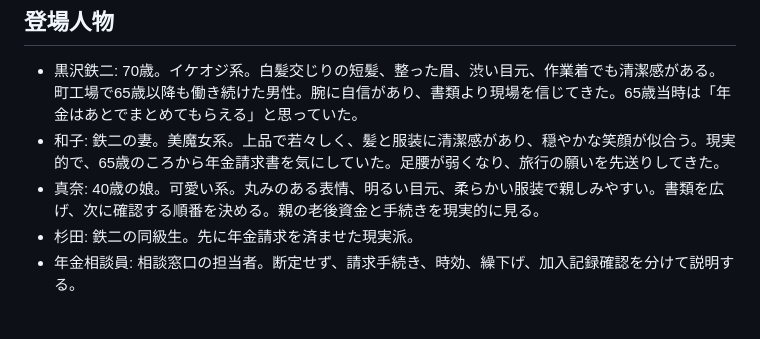
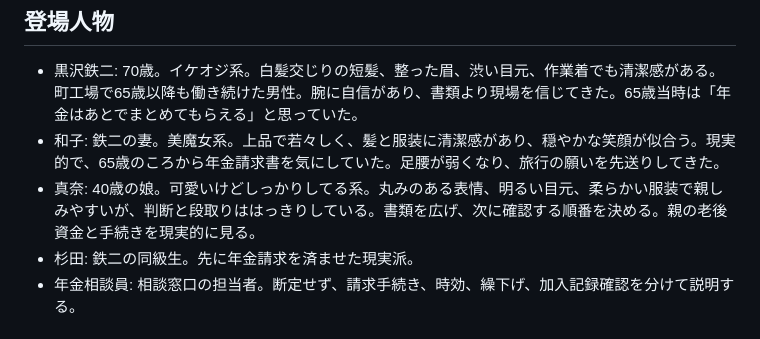
Before and after one commit to AgentHub-Core/yt-preview-41-rourei-seikyu-20260611-154439, a Markdown page: script.md, the part around the change. Drawn GitHub-style.

Commit message:
Refine daughter character direction

```diff
--- a/script.md
+++ b/script.md
@@ -21,7 +21,7 @@
 
 - 黒沢鉄二: 70歳。イケオジ系。白髪交じりの短髪、整った眉、渋い目元、作業着でも清潔感がある。町工場で65歳以降も働き続けた男性。腕に自信があり、書類より現場を信じてきた。65歳当時は「年金はあとでまとめてもらえる」と思っていた。
 - 和子: 鉄二の妻。美魔女系。上品で若々しく、髪と服装に清潔感があり、穏やかな笑顔が似合う。現実的で、65歳のころから年金請求書を気にしていた。足腰が弱くなり、旅行の願いを先送りしてきた。
-- 真奈: 40歳の娘。可愛い系。丸みのある表情、明るい目元、柔らかい服装で親しみやすい。書類を広げ、次に確認する順番を決める。親の老後資金と手続きを現実的に見る。
+- 真奈: 40歳の娘。可愛いけどしっかりしてる系。丸みのある表情、明るい目元、柔らかい服装で親しみやすいが、判断と段取りははっきりしている。書類を広げ、次に確認する順番を決める。親の老後資金と手続きを現実的に見る。
 - 杉田: 鉄二の同級生。先に年金請求を済ませた現実派。
 - 年金相談員: 相談窓口の担当者。断定せず、請求手続き、時効、繰下げ、加入記録確認を分けて説明する。
 
```
